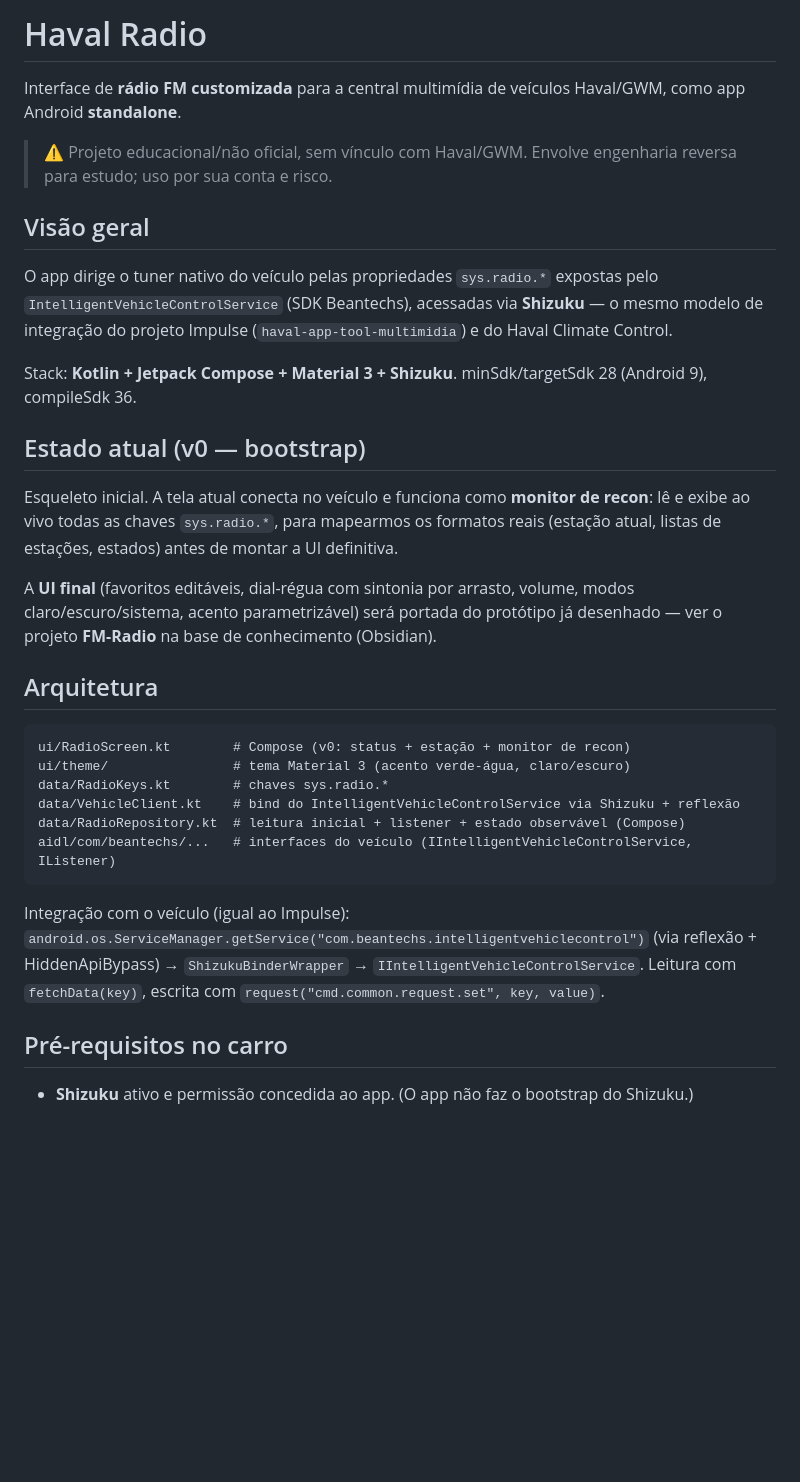
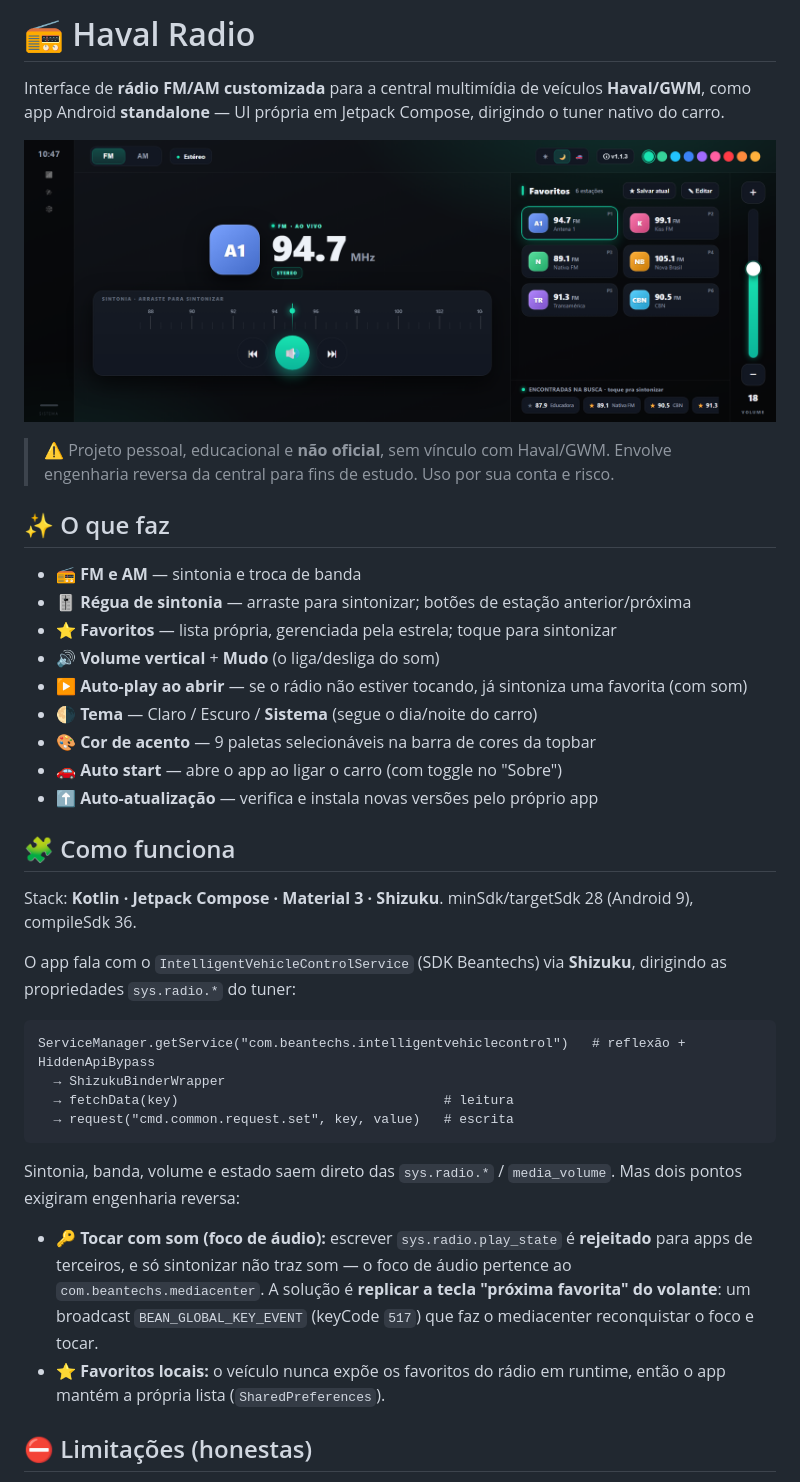
Before and after one commit to leandrosavn/haval-radio, a Markdown page: README.md, the part around one of its changes. Drawn GitHub-style; pictures changed too: docs/prototype-v2.png (added); blank space fills up the shorter version.

````diff
--- a/README.md
+++ b/README.md
@@ -1,44 +1,46 @@
-# Haval Radio
+# 📻 Haval Radio
 
-Interface de **rádio FM customizada** para a central multimídia de veículos Haval/GWM, como app Android **standalone**.
+Interface de **rádio FM/AM customizada** para a central multimídia de veículos **Haval/GWM**, como app Android **standalone** — UI própria em Jetpack Compose, dirigindo o tuner nativo do carro.
 
-> ⚠️ Projeto educacional/não oficial, sem vínculo com Haval/GWM. Envolve engenharia reversa para estudo; uso por sua conta e risco.
+![Haval Radio — tela principal](docs/prototype-v2.png)
 
-## Visão geral
+> ⚠️ Projeto pessoal, educacional e **não oficial**, sem vínculo com Haval/GWM. Envolve engenharia reversa da central para fins de estudo. Uso por sua conta e risco.
 
-O app dirige o tuner nativo do veículo pelas propriedades `sys.radio.*` expostas pelo
-`IntelligentVehicleControlService` (SDK Beantechs), acessadas via **Shizuku** — o mesmo modelo de
-integração do projeto Impulse (`haval-app-tool-multimidia`) e do Haval Climate Control.
+## ✨ O que faz
 
-Stack: **Kotlin + Jetpack Compose + Material 3 + Shizuku**. minSdk/targetSdk 28 (Android 9), compileSdk 36.
+- 📻 **FM e AM** — sintonia e troca de banda
+- 🎚️ **Régua de sintonia** — arraste para sintonizar; botões de estação anterior/próxima
+- ⭐ **Favoritos** — lista própria, gerenciada pela estrela; toque para sintonizar
+- 🔊 **Volume vertical** + **Mudo** (o liga/desliga do som)
+- ▶️ **Auto-play ao abrir** — se o rádio não estiver tocando, já sintoniza uma favorita (com som)
+- 🌗 **Tema** — Claro / Escuro / **Sistema** (segue o dia/noite do carro)
+- 🎨 **Cor de acento** — 9 paletas selecionáveis na barra de cores da topbar
+- 🚗 **Auto start** — abre o app ao ligar o carro (com toggle no "Sobre")
+- ⬆️ **Auto-atualização** — verifica e instala novas versões pelo próprio app
 
-## Estado atual (v0 — bootstrap)
+## 🧩 Como funciona
 
-Esqueleto inicial. A tela atual conecta no veículo e funciona como **monitor de recon**: lê e
-exibe ao vivo todas as chaves `sys.radio.*`, para mapearmos os formatos reais (estação atual,
-listas de estações, estados) antes de montar a UI definitiva.
+Stack: **Kotlin · Jetpack Compose · Material 3 · Shizuku**. minSdk/targetSdk 28 (Android 9), compileSdk 36.
 
-A **UI final** (favoritos editáveis, dial-régua com sintonia por arrasto, volume, modos
-claro/escuro/sistema, acento parametrizável) será portada do protótipo já desenhado — ver o
-projeto **FM-Radio** na base de conhecimento (Obsidian).
-
-## Arquitetura
+O app fala com o `IntelligentVehicleControlService` (SDK Beantechs) via **Shizuku**, dirigindo as
+propriedades `sys.radio.*` do tuner:
 
 ```
-ui/RadioScreen.kt        # Compose (v0: status + estação + monitor de recon)
-ui/theme/                # tema Material 3 (acento verde-água, claro/escuro)
-data/RadioKeys.kt        # chaves sys.radio.*
-data/VehicleClient.kt    # bind do IntelligentVehicleControlService via Shizuku + reflexão
-data/RadioRepository.kt  # leitura inicial + listener + estado observável (Compose)
-aidl/com/beantechs/...   # interfaces do veículo (IIntelligentVehicleControlService, IListener)
+ServiceManager.getService("com.beantechs.intelligentvehiclecontrol")   # reflexão + HiddenApiBypass
+  → ShizukuBinderWrapper
+  → fetchData(key)                                  # leitura
+  → request("cmd.common.request.set", key, value)   # escrita
 ```
 
-Integração com o veículo (igual ao Impulse):
-`android.os.ServiceManager.getService("com.beantechs.intelligentvehiclecontrol")` (via reflexão +
-HiddenApiBypass) → `ShizukuBinderWrapper` → `IIntelligentVehicleControlService`. Leitura com
-`fetchData(key)`, escrita com `request("cmd.common.request.set", key, value)`.
+Sintonia, banda, volume e estado saem direto das `sys.radio.*` / `media_volume`. Mas dois pontos
+exigiram engenharia reversa:
 
-## Pré-requisitos no carro
+- 🔑 **Tocar com som (foco de áudio):** escrever `sys.radio.play_state` é **rejeitado** para apps de
+  terceiros, e só sintonizar não traz som — o foco de áudio pertence ao `com.beantechs.mediacenter`.
+  A solução é **replicar a tecla "próxima favorita" do volante**: um broadcast
+  `BEAN_GLOBAL_KEY_EVENT` (keyCode `517`) que faz o mediacenter reconquistar o foco e tocar.
+- ⭐ **Favoritos locais:** o veículo nunca expõe os favoritos do rádio em runtime, então o app
+  mantém a própria lista (`SharedPreferences`).
 
-- **Shizuku** ativo e permissão concedida ao app. (O app não faz o bootstrap do Shizuku.)
+## ⛔ Limitações (honestas)
 
````
Also changed, not shown: other parts of README.md (+49 -27 lines).
